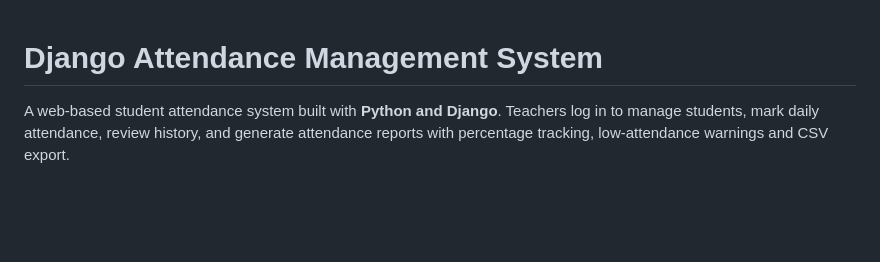
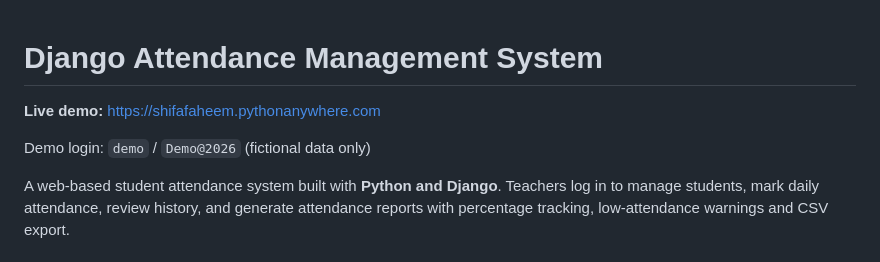
Before and after one commit to shifafaheem05-lgtm/django-attendance-management-system, a Markdown page: README.md, the part around the change. GitHub-like rendering; blank space fills up the shorter version.

Commit message:
Add live demo link

```diff
--- a/README.md
+++ b/README.md
@@ -1,4 +1,8 @@
 # Django Attendance Management System
+
+**Live demo:** https://shifafaheem.pythonanywhere.com
+
+Demo login: `demo` / `Demo@2026` (fictional data only)
 
 A web-based student attendance system built with **Python and Django**. Teachers log in to manage students, mark daily attendance, review history, and generate attendance reports with percentage tracking, low-attendance warnings and CSV export.
 
```
